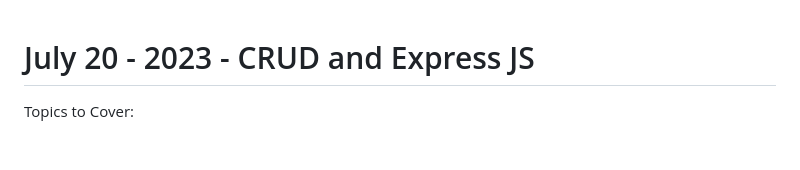
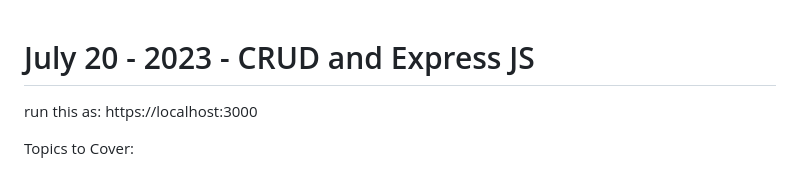
Before and after one commit to rternier/LHL_June_12, a Markdown page: M3W6-CRUDExpress/readme.md, the part around the change. GitHub-like rendering; blank space fills up the shorter version.

Commit message:
added note on how to run

```diff
--- a/M3W6-CRUDExpress/readme.md
+++ b/M3W6-CRUDExpress/readme.md
@@ -1,5 +1,6 @@
 # July 20 - 2023 - CRUD and Express JS
 
+run this as: https://localhost:3000
 
 Topics to Cover:
 
```
